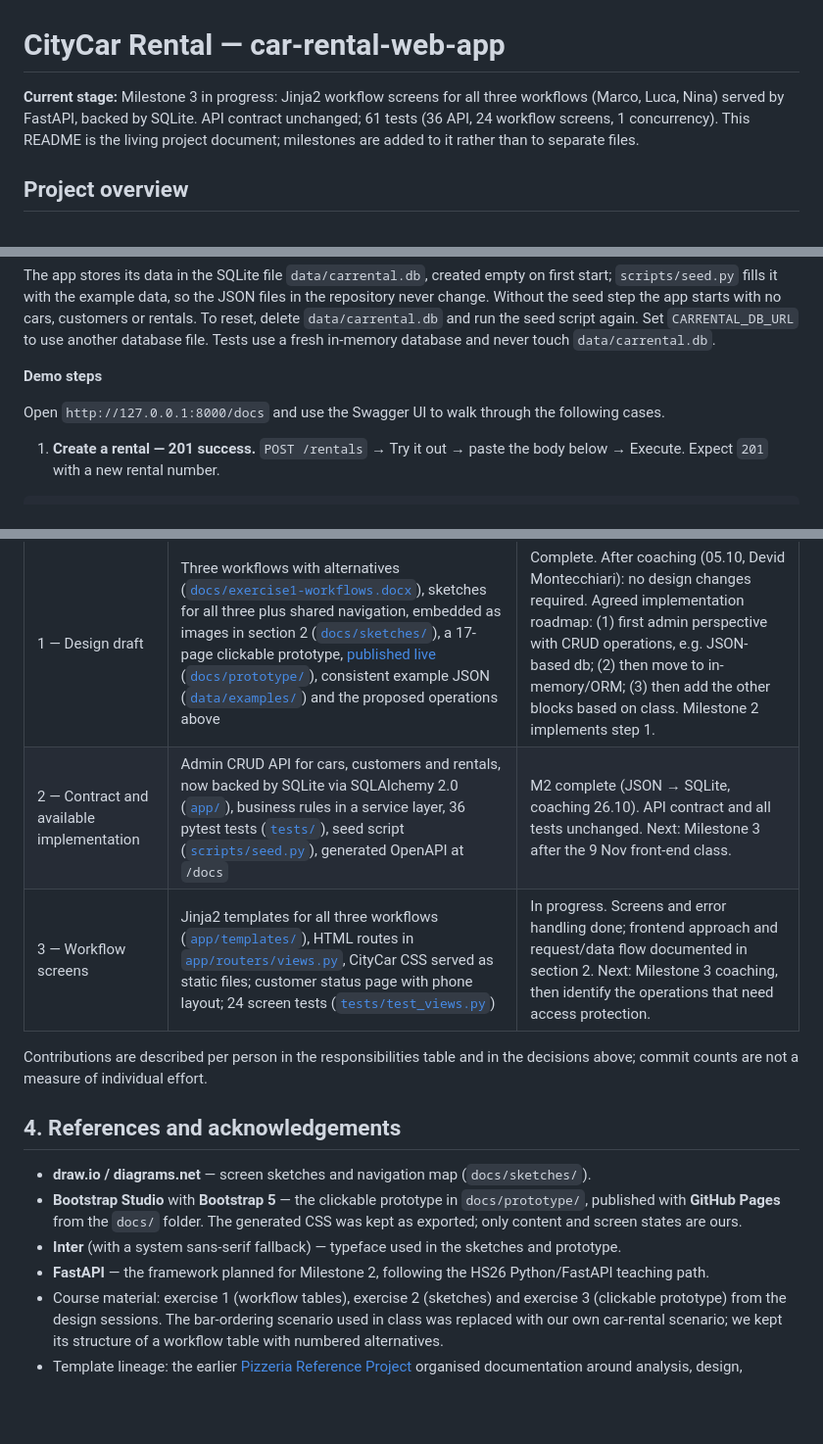
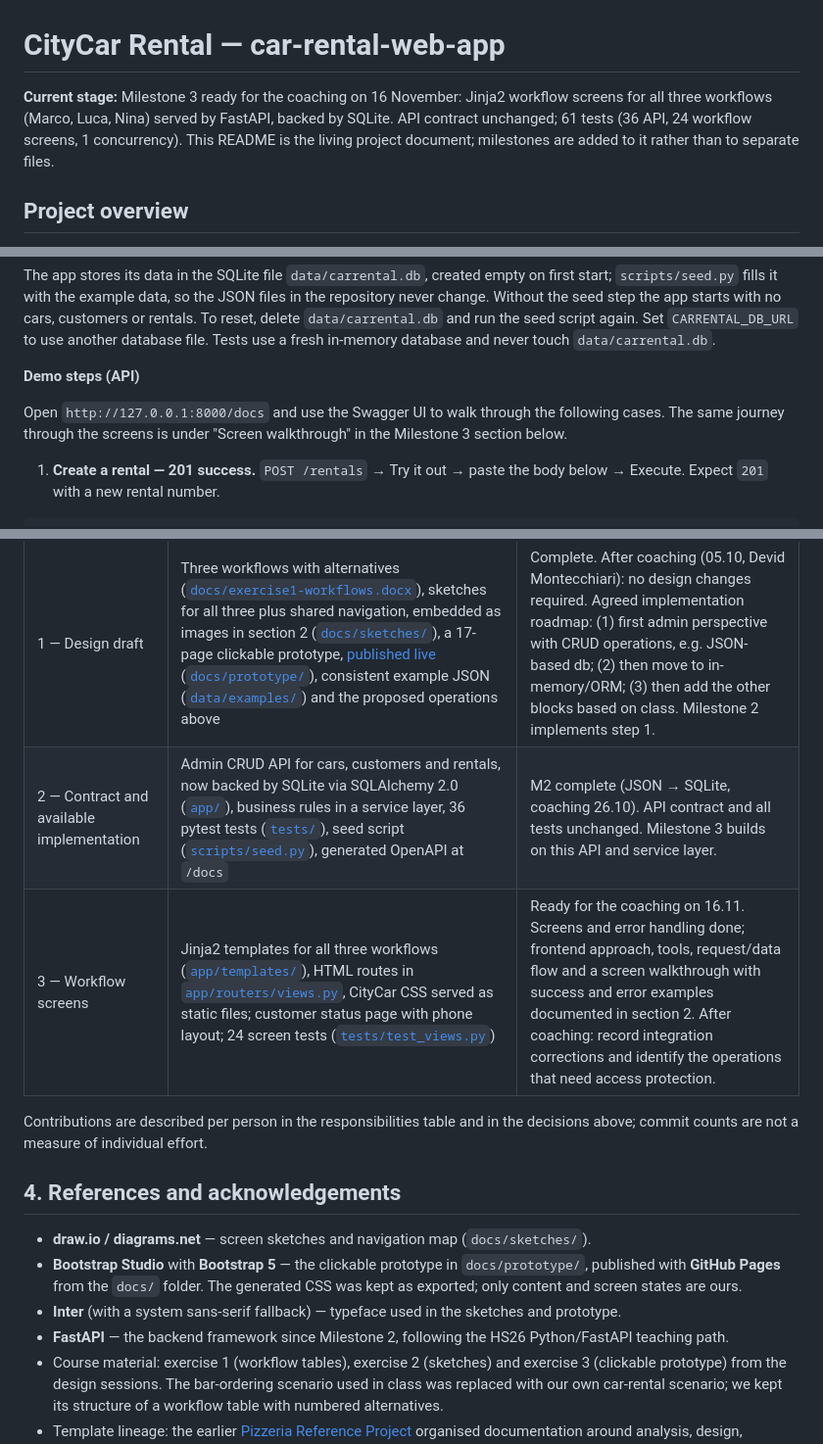
Before and after one commit to fab132/car-rental-web-app, a Markdown page: README.md, 3 parts joined by grey strips. Shown at 98% size. Drawn GitHub-style; blank space fills up the shorter version.

````diff
--- a/README.md
+++ b/README.md
@@ -1,6 +1,6 @@
 # CityCar Rental — car-rental-web-app
 
-**Current stage:** Milestone 3 in progress: Jinja2 workflow screens for all three workflows (Marco, Luca, Nina) served by FastAPI, backed by SQLite. API contract unchanged; 61 tests (36 API, 24 workflow screens, 1 concurrency). This README is the living project document; milestones are added to it rather than to separate files.
+**Current stage:** Milestone 3 ready for the coaching on 16 November: Jinja2 workflow screens for all three workflows (Marco, Luca, Nina) served by FastAPI, backed by SQLite. API contract unchanged; 61 tests (36 API, 24 workflow screens, 1 concurrency). This README is the living project document; milestones are added to it rather than to separate files.
 
 ## Project overview
 
@@ -193,9 +193,9 @@ pytest                            # 61 tests
 
 The app stores its data in the SQLite file `data/carrental.db`, created empty on first start; `scripts/seed.py` fills it with the example data, so the JSON files in the repository never change. Without the seed step the app starts with no cars, customers or rentals. To reset, delete `data/carrental.db` and run the seed script again. Set `CARRENTAL_DB_URL` to use another database file. Tests use a fresh in-memory database and never touch `data/carrental.db`.
 
-**Demo steps**
+**Demo steps (API)**
 
-Open `http://127.0.0.1:8000/docs` and use the Swagger UI to walk through the following cases.
+Open `http://127.0.0.1:8000/docs` and use the Swagger UI to walk through the following cases. The same journey through the screens is under "Screen walkthrough" in the Milestone 3 section below.
 
 1. **Create a rental — 201 success.** `POST /rentals` → Try it out → paste the body below → Execute. Expect `201` with a new rental number.
 ```json
@@ -314,8 +332,8 @@ Form posts answer with a `303` redirect to the updated page (post/redirect/get),
 | Milestone | Available evidence | Status / next step |
 |---|---|---|
 | 1 — Design draft | Three workflows with alternatives ([`docs/exercise1-workflows.docx`](docs/exercise1-workflows.docx)), sketches for all three plus shared navigation, embedded as images in section 2 ([`docs/sketches/`](docs/sketches/)), a 17-page clickable prototype, [published live](https://fab132.github.io/car-rental-web-app/prototype/) ([`docs/prototype/`](docs/prototype/)), consistent example JSON ([`data/examples/`](data/examples/)) and the proposed operations above | Complete. After coaching (05.10, Devid Montecchiari): no design changes required. Agreed implementation roadmap: (1) first admin perspective with CRUD operations, e.g. JSON-based db; (2) then move to in-memory/ORM; (3) then add the other blocks based on class. Milestone 2 implements step 1. |
-| 2 — Contract and available implementation | Admin CRUD API for cars, customers and rentals, now backed by SQLite via SQLAlchemy 2.0 ([`app/`](app/)), business rules in a service layer, 36 pytest tests ([`tests/`](tests/)), seed script ([`scripts/seed.py`](scripts/seed.py)), generated OpenAPI at `/docs` | M2 complete (JSON → SQLite, coaching 26.10). API contract and all tests unchanged. Next: Milestone 3 after the 9 Nov front-end class. |
-| 3 — Workflow screens | Jinja2 templates for all three workflows ([`app/templates/`](app/templates/)), HTML routes in [`app/routers/views.py`](app/routers/views.py), CityCar CSS served as static files; customer status page with phone layout; 24 screen tests ([`tests/test_views.py`](tests/test_views.py)) | In progress. Screens and error handling done; frontend approach and request/data flow documented in section 2. Next: Milestone 3 coaching, then identify the operations that need access protection. |
+| 2 — Contract and available implementation | Admin CRUD API for cars, customers and rentals, now backed by SQLite via SQLAlchemy 2.0 ([`app/`](app/)), business rules in a service layer, 36 pytest tests ([`tests/`](tests/)), seed script ([`scripts/seed.py`](scripts/seed.py)), generated OpenAPI at `/docs` | M2 complete (JSON → SQLite, coaching 26.10). API contract and all tests unchanged. Milestone 3 builds on this API and service layer. |
+| 3 — Workflow screens | Jinja2 templates for all three workflows ([`app/templates/`](app/templates/)), HTML routes in [`app/routers/views.py`](app/routers/views.py), CityCar CSS served as static files; customer status page with phone layout; 24 screen tests ([`tests/test_views.py`](tests/test_views.py)) | Ready for the coaching on 16.11. Screens and error handling done; frontend approach, tools, request/data flow and a screen walkthrough with success and error examples documented in section 2. After coaching: record integration corrections and identify the operations that need access protection. |
 
 Contributions are described per person in the responsibilities table and in the decisions above; commit counts are not a measure of individual effort.
 
@@ -324,7 +342,7 @@ Contributions are described per person in the responsibilities table and in the
 - **draw.io / diagrams.net** — screen sketches and navigation map (`docs/sketches/`).
 - **Bootstrap Studio** with **Bootstrap 5** — the clickable prototype in `docs/prototype/`, published with **GitHub Pages** from the `docs/` folder. The generated CSS was kept as exported; only content and screen states are ours.
 - **Inter** (with a system sans-serif fallback) — typeface used in the sketches and prototype.
-- **FastAPI** — the framework planned for Milestone 2, following the HS26 Python/FastAPI teaching path.
+- **FastAPI** — the backend framework since Milestone 2, following the HS26 Python/FastAPI teaching path.
 - Course material: exercise 1 (workflow tables), exercise 2 (sketches) and exercise 3 (clickable prototype) from the design sessions. The bar-ordering scenario used in class was replaced with our own car-rental scenario; we kept its structure of a workflow table with numbered alternatives.
 - Template lineage: the earlier [Pizzeria Reference Project](https://github.com/FHNW-INT/Pizzeria_Reference_Project) organised documentation around analysis, design, implementation, execution and project management. This README follows the HS26 template that updates that structure; the Pizzeria project's Java/Spring and hosted Budibase instructions do not apply here.
 
````
Also changed, not shown: other parts of README.md (+20 -2 lines).
